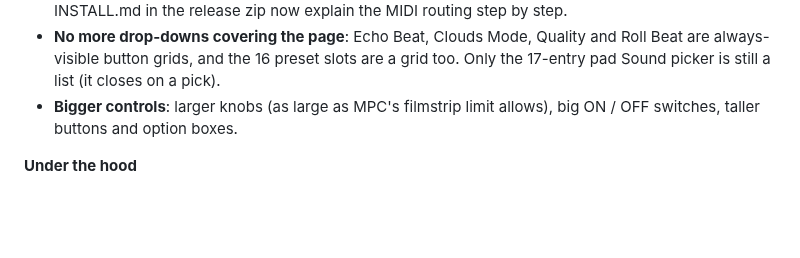
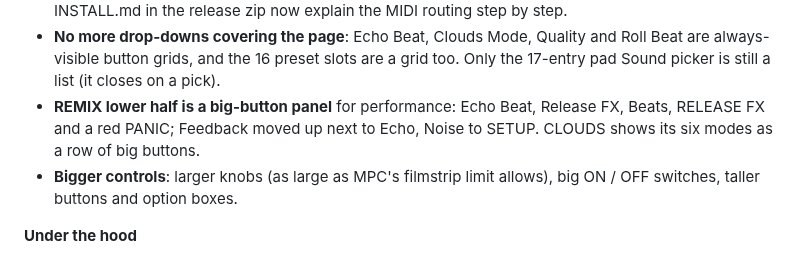
Before and after one commit to sunskiefer/RMXXXL, a Markdown page: CHANGELOG.md, the part around the change. GitHub-like rendering; blank space fills up the shorter version.

```diff
--- a/CHANGELOG.md
+++ b/CHANGELOG.md
@@ -26,6 +26,8 @@ Fixes from the first test on an Akai Force (MPC OS 3.9.1), and the features aske
   the release zip now explain the MIDI routing step by step.
 - **No more drop-downs covering the page**: Echo Beat, Clouds Mode, Quality and Roll Beat are always-visible button
   grids, and the 16 preset slots are a grid too. Only the 17-entry pad Sound picker is still a list (it closes on a pick).
+- **REMIX lower half is a big-button panel** for performance: Echo Beat, Release FX, Beats, RELEASE FX and a red
+  PANIC; Feedback moved up next to Echo, Noise to SETUP. CLOUDS shows its six modes as a row of big buttons.
 - **Bigger controls**: larger knobs (as large as MPC's filmstrip limit allows), big ON / OFF switches, taller buttons
   and option boxes.
 
```
Also changed, not shown: docs/USER_GUIDE.md (+4 -2 lines), docs/img/clouds.png, docs/img/pads.png, docs/img/remix.png, docs/img/reverb-pads.png, docs/img/setup.png, 2 other files.
